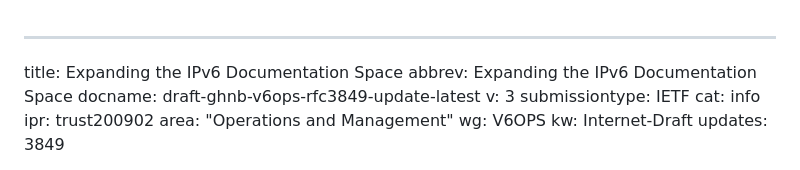
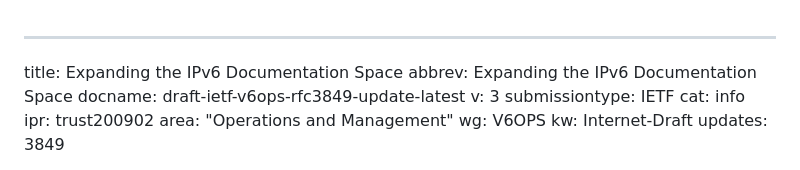
Before and after one commit to buraglio/draft-ghnb-v6ops-rfc3849-update, a Markdown page: draft-ietf-v6ops-rfc3849-update.md, the part around the change. Drawn GitHub-style.

Commit message:
change name

```diff
--- a/draft-ghnb-v6ops-rfc3849-update.md
+++ b/draft-ietf-v6ops-rfc3849-update.md
@@ -1,7 +1,7 @@
 ---
 title: Expanding the IPv6 Documentation Space
 abbrev: Expanding the IPv6 Documentation Space
-docname: draft-ghnb-v6ops-rfc3849-update-latest
+docname: draft-ietf-v6ops-rfc3849-update-latest
 v: 3
 submissiontype: IETF
 cat: info
```
